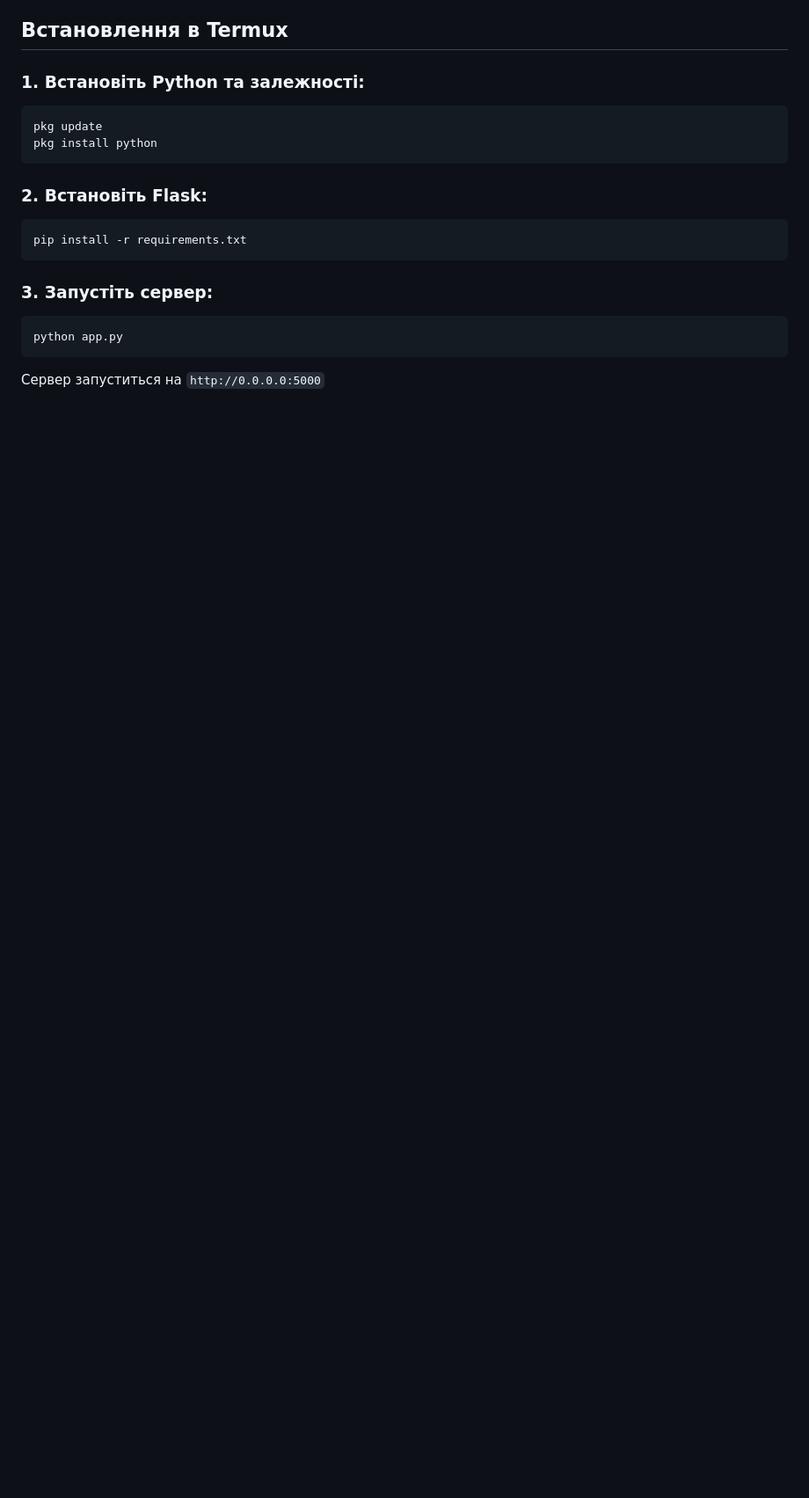
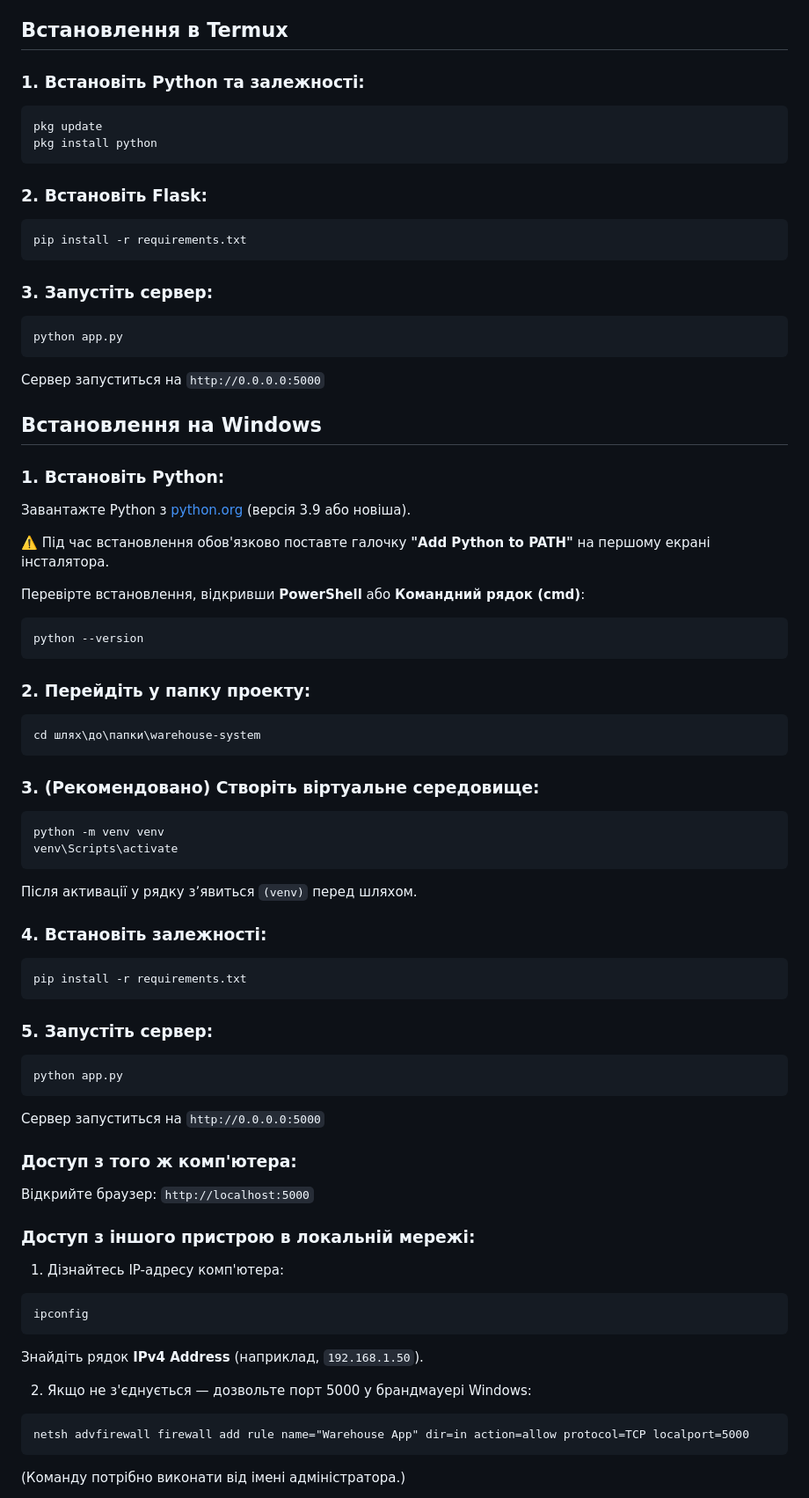
Before and after one commit to Van1shjod/warehouse-system, a Markdown page: README.md, the part around one of its changes. Shown at 88% size. Drawn GitHub-style; blank space fills up the shorter version.

````diff
--- a/README.md
+++ b/README.md
@@ -40,3 +37,56 @@ python app.py
 
 Сервер запуститься на `http://0.0.0.0:5000`
 
+## Встановлення на Windows
+
+### 1. Встановіть Python:
+Завантажте Python з [python.org](https://www.python.org/downloads/) (версія 3.9 або новіша).
+
+⚠️ Під час встановлення обов'язково поставте галочку **"Add Python to PATH"** на першому екрані інсталятора.
+
+Перевірте встановлення, відкривши **PowerShell** або **Командний рядок (cmd)**:
+```cmd
+python --version
+```
+
+### 2. Перейдіть у папку проекту:
+```cmd
+cd шлях\до\папки\warehouse-system
+```
+
+### 3. (Рекомендовано) Створіть віртуальне середовище:
+```cmd
+python -m venv venv
+venv\Scripts\activate
+```
+
+Після активації у рядку зʼявиться `(venv)` перед шляхом.
+
+### 4. Встановіть залежності:
+```cmd
+pip install -r requirements.txt
+```
+
+### 5. Запустіть сервер:
+```cmd
+python app.py
+```
+
+Сервер запуститься на `http://0.0.0.0:5000`
+
+### Доступ з того ж комп'ютера:
+Відкрийте браузер: `http://localhost:5000`
+
+### Доступ з іншого пристрою в локальній мережі:
+1. Дізнайтесь IP-адресу комп'ютера:
+```cmd
+ipconfig
+```
+Знайдіть рядок **IPv4 Address** (наприклад, `192.168.1.50`).
+
+2. Якщо не з'єднується — дозвольте порт 5000 у брандмауері Windows:
+```cmd
+netsh advfirewall firewall add rule name="Warehouse App" dir=in action=allow protocol=TCP localport=5000
+```
+(Команду потрібно виконати від імені адміністратора.)
+
````
Also changed, not shown: other parts of README.md (+10 -10 lines).
